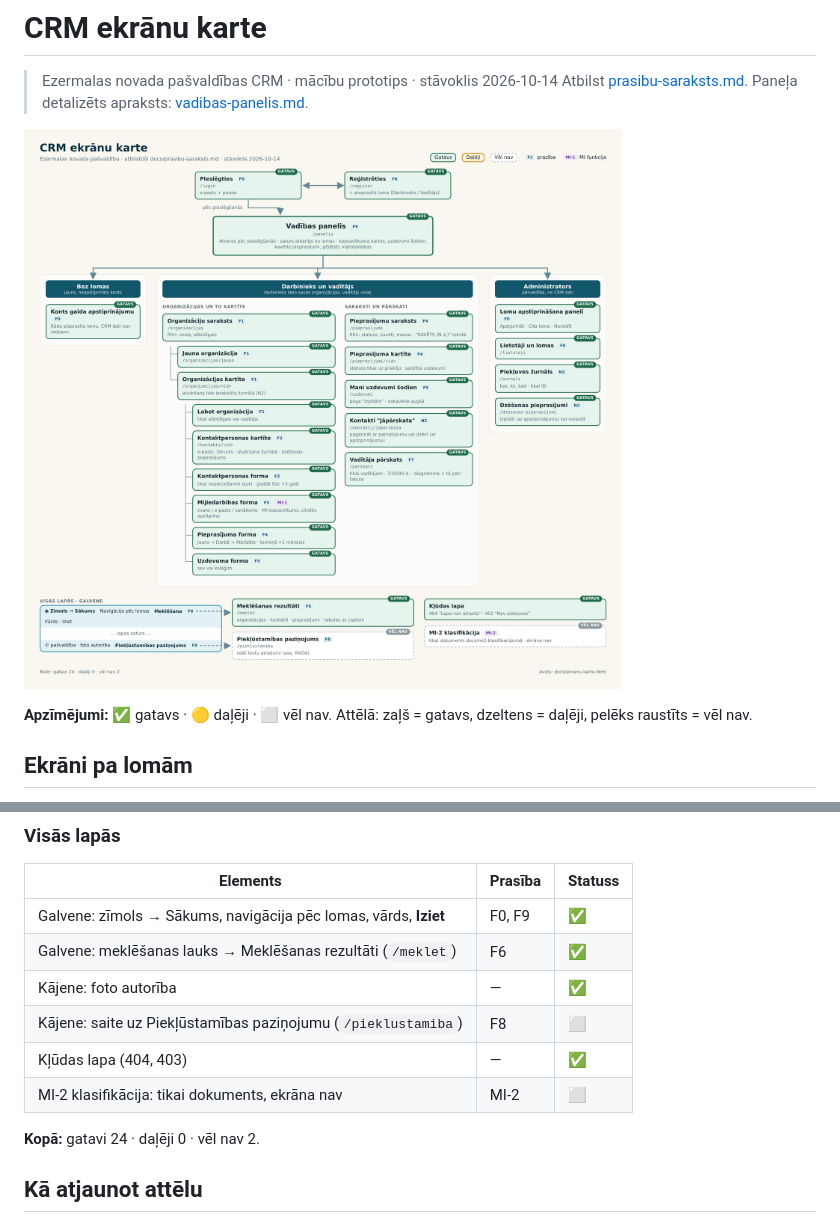
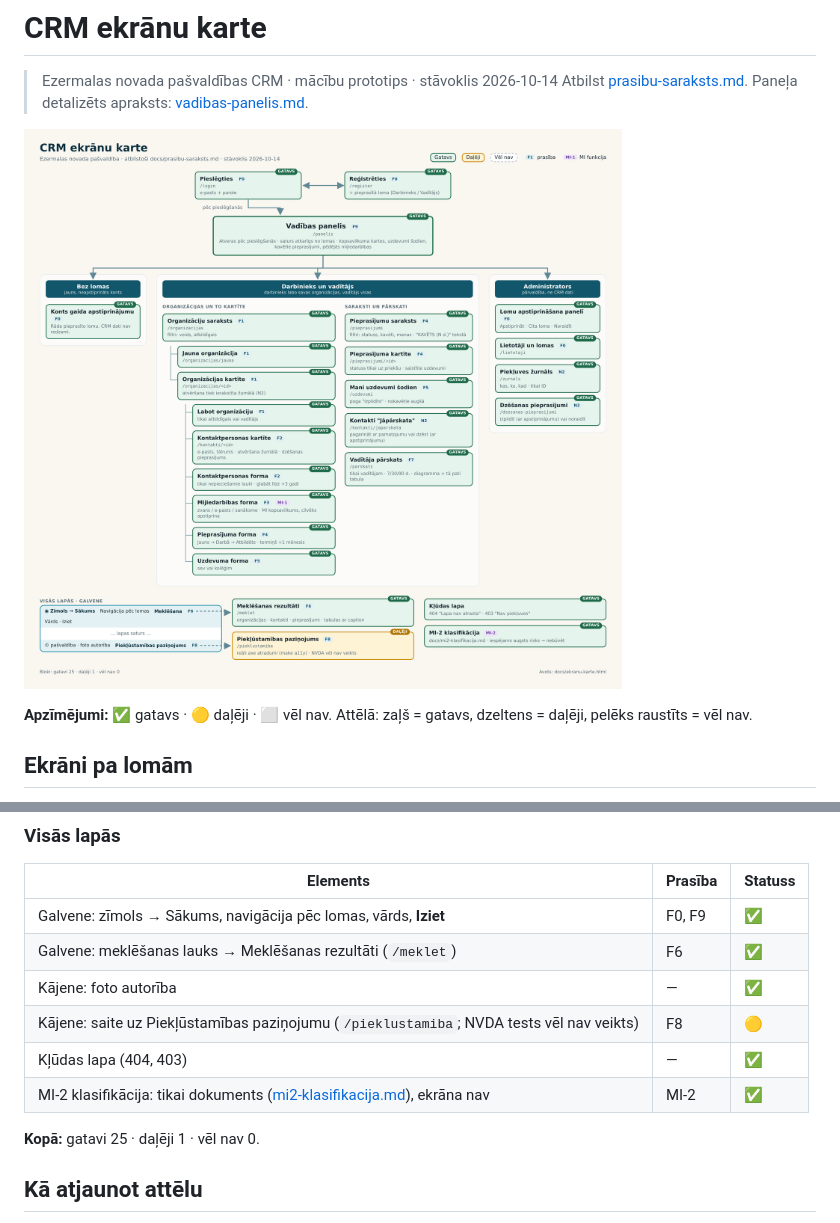
Before and after one commit to macibas3009/pareizais1410, a Markdown page: docs/ekranu-karte.md, 2 parts joined by grey strips. Drawn GitHub-style; pictures changed too: docs/ekranu-karte.png.

```diff
--- a/docs/ekranu-karte.md
+++ b/docs/ekranu-karte.md
@@ -53,11 +53,11 @@
 | Galvene: zīmols → Sākums, navigācija pēc lomas, vārds, **Iziet** | F0, F9 | ✅ |
 | Galvene: meklēšanas lauks → Meklēšanas rezultāti (`/meklet`) | F6 | ✅ |
 | Kājene: foto autorība | — | ✅ |
-| Kājene: saite uz Piekļūstamības paziņojumu (`/pieklustamiba`) | F8 | ⬜ |
+| Kājene: saite uz Piekļūstamības paziņojumu (`/pieklustamiba`; NVDA tests vēl nav veikts) | F8 | 🟡 |
 | Kļūdas lapa (404, 403) | — | ✅ |
-| MI-2 klasifikācija: tikai dokuments, ekrāna nav | MI-2 | ⬜ |
+| MI-2 klasifikācija: tikai dokuments ([mi2-klasifikacija.md](mi2-klasifikacija.md)), ekrāna nav | MI-2 | ✅ |
 
-**Kopā:** gatavi 24 · daļēji 0 · vēl nav 2.
+**Kopā:** gatavi 25 · daļēji 1 · vēl nav 0.
 
 ## Kā atjaunot attēlu
 
```
Also changed, not shown: docs/mi2-klasifikacija.md (added, +64 -0 lines), docs/prasibu-saraksts.md (+25 -18 lines), 11 other files.
